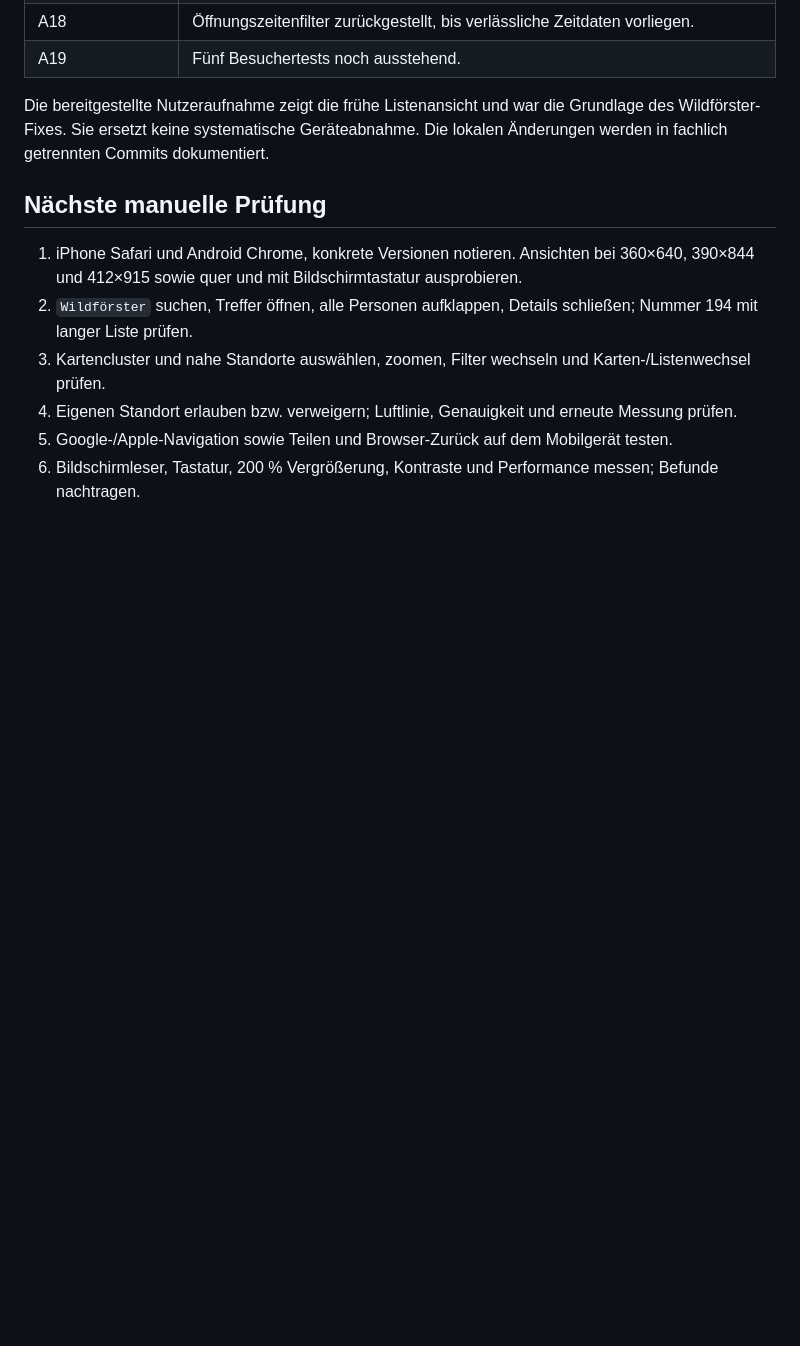
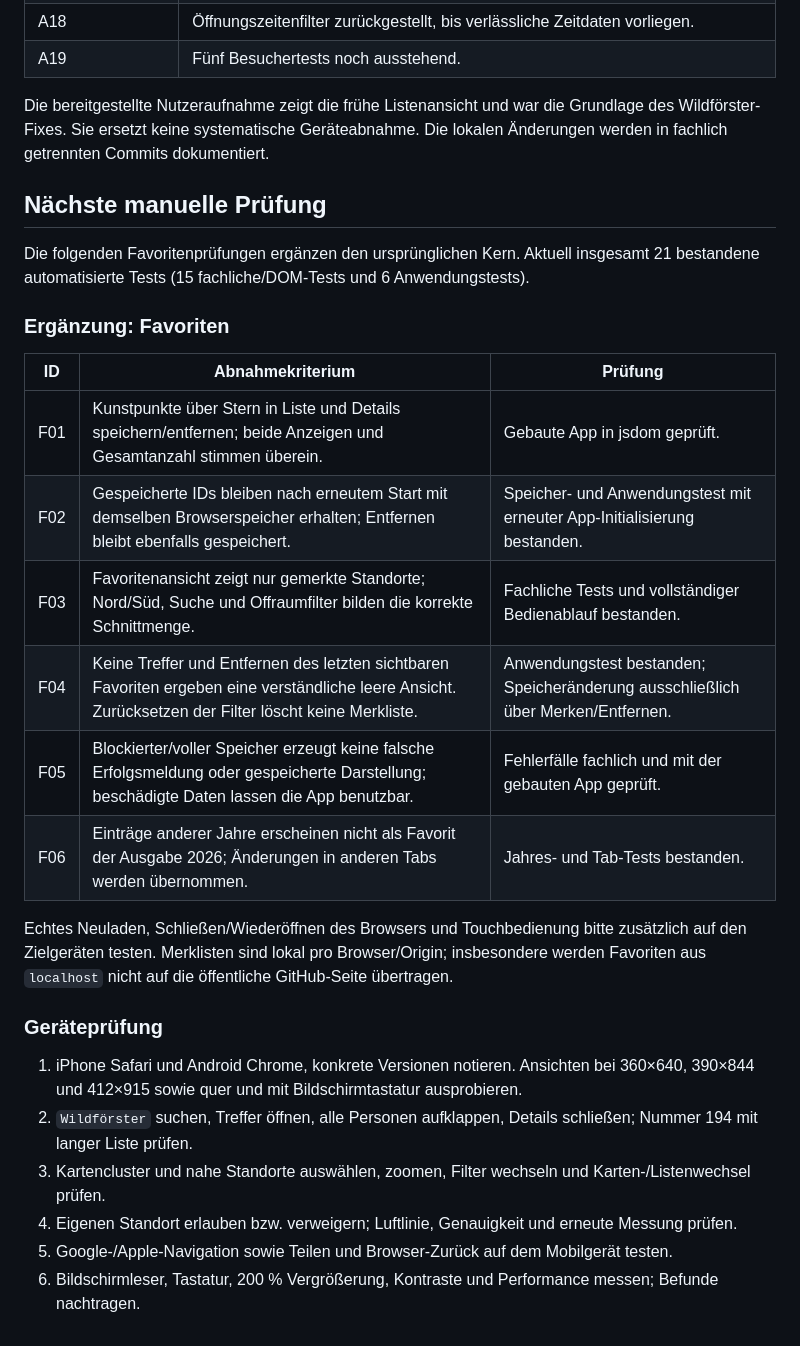
Before and after one commit to Streetblock/Kunstpunkte-map, a Markdown page: docs/ABNAHME.md, the part around the change. Rendered like a GitHub page; blank space fills up the shorter version.

```diff
--- a/docs/ABNAHME.md
+++ b/docs/ABNAHME.md
@@ -34,6 +34,23 @@ Die bereitgestellte Nutzeraufnahme zeigt die frühe Listenansicht und war die Gr
 
 ## Nächste manuelle Prüfung
 
+Die folgenden Favoritenprüfungen ergänzen den ursprünglichen Kern. Aktuell insgesamt 21 bestandene automatisierte Tests (15 fachliche/DOM-Tests und 6 Anwendungstests).
+
+### Ergänzung: Favoriten
+
+| ID | Abnahmekriterium | Prüfung |
+| --- | --- | --- |
+| F01 | Kunstpunkte über Stern in Liste und Details speichern/entfernen; beide Anzeigen und Gesamtanzahl stimmen überein. | Gebaute App in jsdom geprüft. |
+| F02 | Gespeicherte IDs bleiben nach erneutem Start mit demselben Browserspeicher erhalten; Entfernen bleibt ebenfalls gespeichert. | Speicher- und Anwendungstest mit erneuter App-Initialisierung bestanden. |
+| F03 | Favoritenansicht zeigt nur gemerkte Standorte; Nord/Süd, Suche und Offraumfilter bilden die korrekte Schnittmenge. | Fachliche Tests und vollständiger Bedienablauf bestanden. |
+| F04 | Keine Treffer und Entfernen des letzten sichtbaren Favoriten ergeben eine verständliche leere Ansicht. Zurücksetzen der Filter löscht keine Merkliste. | Anwendungstest bestanden; Speicheränderung ausschließlich über Merken/Entfernen. |
+| F05 | Blockierter/voller Speicher erzeugt keine falsche Erfolgsmeldung oder gespeicherte Darstellung; beschädigte Daten lassen die App benutzbar. | Fehlerfälle fachlich und mit der gebauten App geprüft. |
+| F06 | Einträge anderer Jahre erscheinen nicht als Favorit der Ausgabe 2026; Änderungen in anderen Tabs werden übernommen. | Jahres- und Tab-Tests bestanden. |
+
+Echtes Neuladen, Schließen/Wiederöffnen des Browsers und Touchbedienung bitte zusätzlich auf den Zielgeräten testen. Merklisten sind lokal pro Browser/Origin; insbesondere werden Favoriten aus `localhost` nicht auf die öffentliche GitHub-Seite übertragen.
+
+### Geräteprüfung
+
 1. iPhone Safari und Android Chrome, konkrete Versionen notieren. Ansichten bei 360×640, 390×844 und 412×915 sowie quer und mit Bildschirmtastatur ausprobieren.
 2. `Wildförster` suchen, Treffer öffnen, alle Personen aufklappen, Details schließen; Nummer 194 mit langer Liste prüfen.
 3. Kartencluster und nahe Standorte auswählen, zoomen, Filter wechseln und Karten-/Listenwechsel prüfen.
```
Also changed, not shown: README.md (+10 -1 lines), docs/ROADMAP.md (+3 -2 lines).
